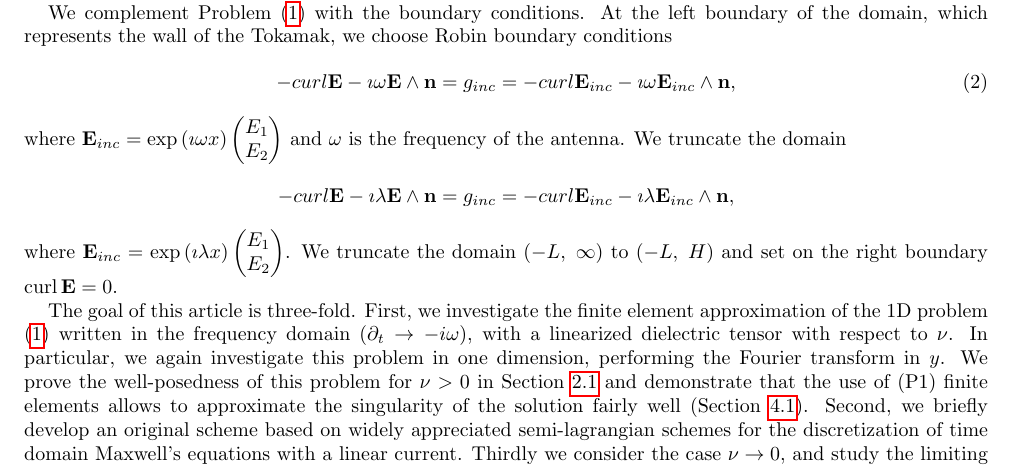
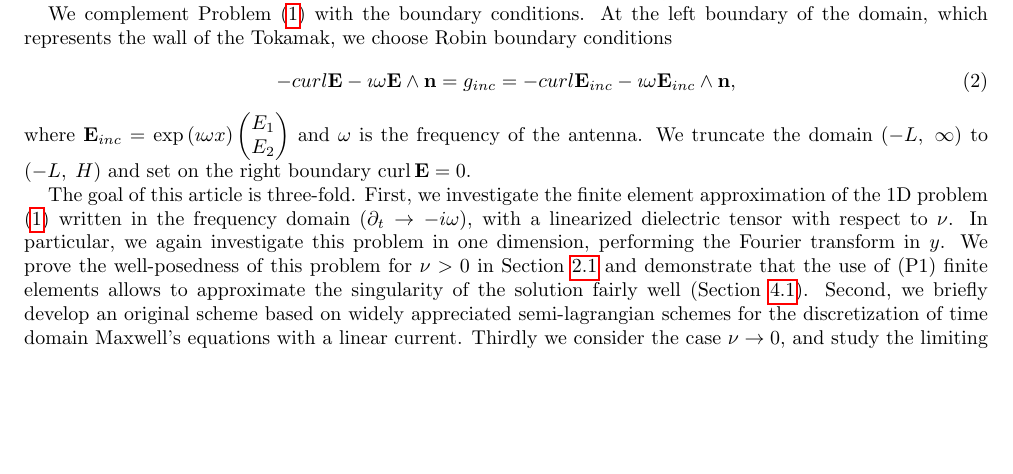
Before and after one commit to mkachanovska/cemracs2014, a LaTeX document (report/proc.tex, which reads report/intro.tex): part of page 2 of 18, cut so that both start at the same text, the shorter picture padded with empty space. Compiled offline with pdfLaTeX.

Commit message:
ctrlv error fixed

```diff
--- a/report/intro.tex
+++ b/report/intro.tex
@@ -60,11 +60,12 @@ where $\E_{inc} = \exp \left(\imath \omega x\right)\begin{pmatrix} E_1\\ E_2 \en
 the frequency of the antenna.
 %some given
 %frequency.
+%We truncate the domain
+%\ben
+%-curl \E -\imath \lambda\E \wedge \n = g_{inc} = -curl \E_{inc} -\imath\lambda\E_{inc} \wedge \n,
+%\een
+%where $\E_{inc} = \exp \left(\imath \lambda x\right)\begin{pmatrix} E_1\\ E_2 \end{pmatrix}$.
 We truncate the domain
-\ben
--curl \E -\imath \lambda\E \wedge \n = g_{inc} = -curl \E_{inc} -\imath\lambda\E_{inc} \wedge \n,
-\een
-where $\E_{inc} = \exp \left(\imath \lambda x\right)\begin{pmatrix} E_1\\ E_2 \end{pmatrix}$. We truncate the domain
 $(-L,\; \infty)$ to $(-L,\; H)$ and set on the right boundary $\operatorname{curl} \E = 0$.
 %\begin{remark}
 %	When modelling antennas in plasma physics \mrev{(e.g. in such applications as ITER)},
```
